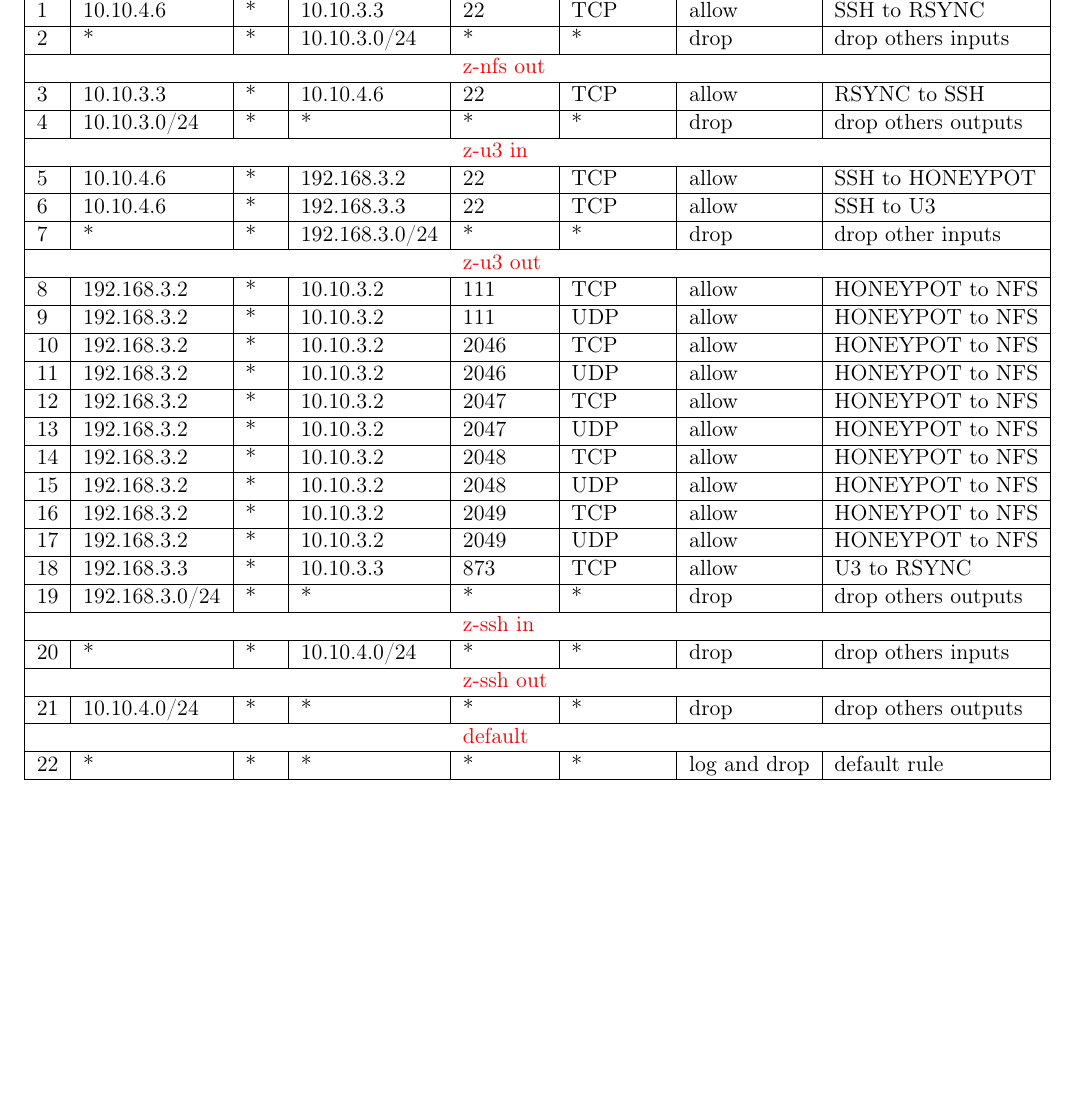
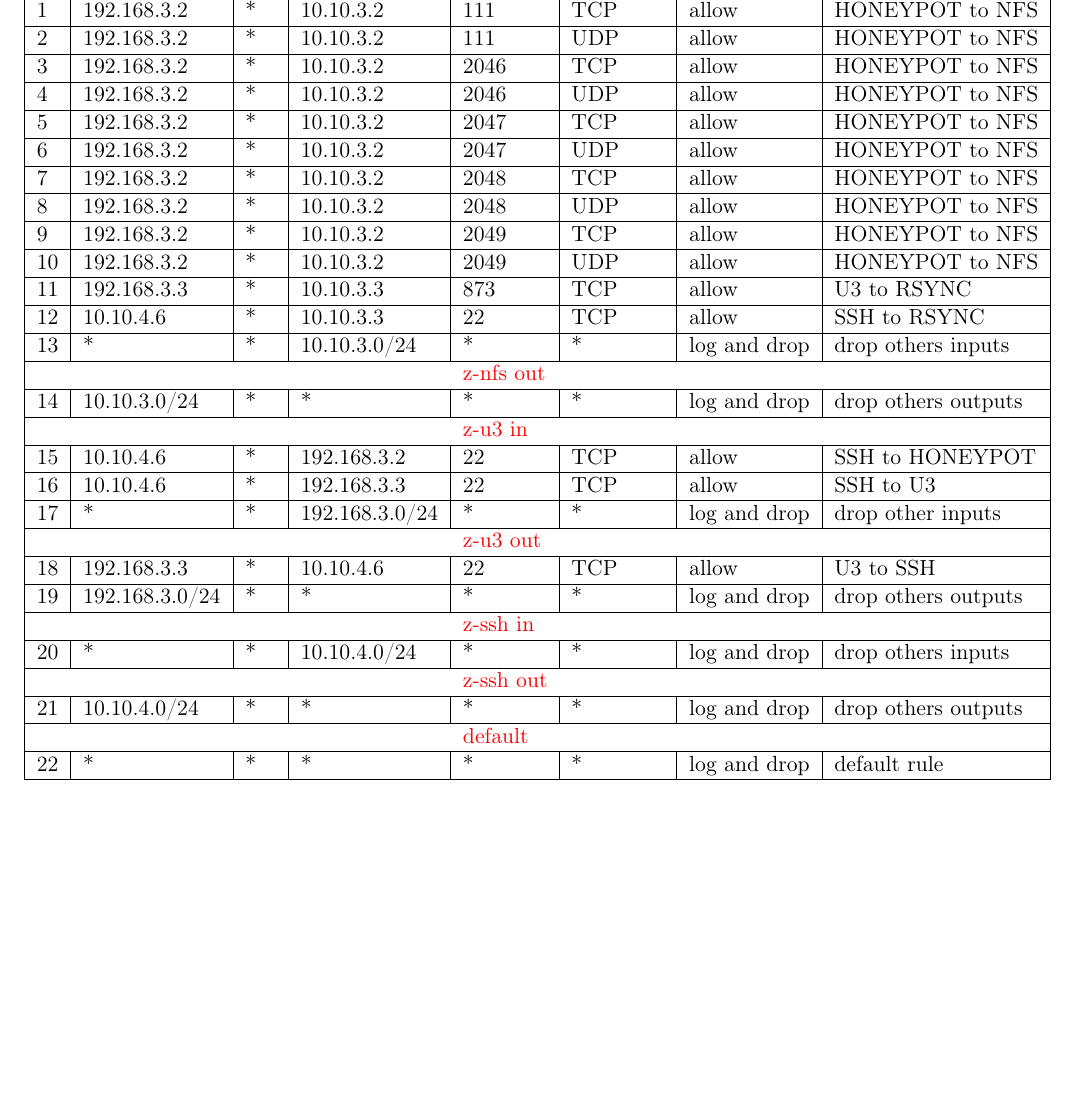
Before and after one commit to OlivierJoris/Firewalls-configuration-using-iptables, a LaTeX document (part_2/report/report.tex): part of page 2 of 2, cut so that both start at the same text, the shorter picture padded with empty space. Compiled offline with pdfLaTeX.

Commit message:
correction fw3 after remarks

```diff
--- a/part_2/report/report.tex
+++ b/part_2/report/report.tex
@@ -44,32 +44,32 @@
   \hline
   \multicolumn{1}{|l|}{\textbf{\#}} & \multicolumn{1}{l|}{\textbf{Source}} & \multicolumn{1}{l|}{\textbf{SP}} & \multicolumn{1}{l|}{\textbf{Destination}} & \multicolumn{1}{l|}{\textbf{DP}} & \multicolumn{1}{l|}{\textbf{Protocol}} & \multicolumn{1}{l|}{\textbf{Action}} & \textbf{Comments}   \\ \hline
                                     &                                      &                                  &                                           & {\color[HTML]{FE0000} z-nfs in}  &                                        &                                      &                     \\ \hline
-  \multicolumn{1}{|l|}{1}           & \multicolumn{1}{l|}{10.10.4.6}       & \multicolumn{1}{l|}{*}           & \multicolumn{1}{l|}{10.10.3.3}            & \multicolumn{1}{l|}{22}          & \multicolumn{1}{l|}{TCP}               & \multicolumn{1}{l|}{allow}           & SSH to RSYNC        \\ \hline
-  \multicolumn{1}{|l|}{2}           & \multicolumn{1}{l|}{*}               & \multicolumn{1}{l|}{*}           & \multicolumn{1}{l|}{10.10.3.0/24}         & \multicolumn{1}{l|}{*}           & \multicolumn{1}{l|}{*}                 & \multicolumn{1}{l|}{drop}            & drop others inputs  \\ \hline
+  \multicolumn{1}{|l|}{1}           & \multicolumn{1}{l|}{192.168.3.2}     & \multicolumn{1}{l|}{*}           & \multicolumn{1}{l|}{10.10.3.2}            & \multicolumn{1}{l|}{111}         & \multicolumn{1}{l|}{TCP}               & \multicolumn{1}{l|}{allow}           & HONEYPOT to NFS     \\ \hline
+  \multicolumn{1}{|l|}{2}           & \multicolumn{1}{l|}{192.168.3.2}     & \multicolumn{1}{l|}{*}           & \multicolumn{1}{l|}{10.10.3.2}            & \multicolumn{1}{l|}{111}         & \multicolumn{1}{l|}{UDP}               & \multicolumn{1}{l|}{allow}           & HONEYPOT to NFS     \\ \hline
+  \multicolumn{1}{|l|}{3}          & \multicolumn{1}{l|}{192.168.3.2}     & \multicolumn{1}{l|}{*}           & \multicolumn{1}{l|}{10.10.3.2}            & \multicolumn{1}{l|}{2046}        & \multicolumn{1}{l|}{TCP}               & \multicolumn{1}{l|}{allow}           & HONEYPOT to NFS     \\ \hline
+  \multicolumn{1}{|l|}{4}          & \multicolumn{1}{l|}{192.168.3.2}     & \multicolumn{1}{l|}{*}           & \multicolumn{1}{l|}{10.10.3.2}            & \multicolumn{1}{l|}{2046}        & \multicolumn{1}{l|}{UDP}               & \multicolumn{1}{l|}{allow}           & HONEYPOT to NFS     \\ \hline
+  \multicolumn{1}{|l|}{5}          & \multicolumn{1}{l|}{192.168.3.2}     & \multicolumn{1}{l|}{*}           & \multicolumn{1}{l|}{10.10.3.2}            & \multicolumn{1}{l|}{2047}        & \multicolumn{1}{l|}{TCP}               & \multicolumn{1}{l|}{allow}           & HONEYPOT to NFS     \\ \hline
+  \multicolumn{1}{|l|}{6}          & \multicolumn{1}{l|}{192.168.3.2}     & \multicolumn{1}{l|}{*}           & \multicolumn{1}{l|}{10.10.3.2}            & \multicolumn{1}{l|}{2047}        & \multicolumn{1}{l|}{UDP}               & \multicolumn{1}{l|}{allow}           & HONEYPOT to NFS     \\ \hline
+  \multicolumn{1}{|l|}{7}          & \multicolumn{1}{l|}{192.168.3.2}     & \multicolumn{1}{l|}{*}           & \multicolumn{1}{l|}{10.10.3.2}            & \multicolumn{1}{l|}{2048}        & \multicolumn{1}{l|}{TCP}               & \multicolumn{1}{l|}{allow}           & HONEYPOT to NFS     \\ \hline
+  \multicolumn{1}{|l|}{8}          & \multicolumn{1}{l|}{192.168.3.2}     & \multicolumn{1}{l|}{*}           & \multicolumn{1}{l|}{10.10.3.2}            & \multicolumn{1}{l|}{2048}        & \multicolumn{1}{l|}{UDP}               & \multicolumn{1}{l|}{allow}           & HONEYPOT to NFS     \\ \hline
+  \multicolumn{1}{|l|}{9}          & \multicolumn{1}{l|}{192.168.3.2}     & \multicolumn{1}{l|}{*}           & \multicolumn{1}{l|}{10.10.3.2}            & \multicolumn{1}{l|}{2049}        & \multicolumn{1}{l|}{TCP}               & \multicolumn{1}{l|}{allow}           & HONEYPOT to NFS     \\ \hline
+  \multicolumn{1}{|l|}{10}          & \multicolumn{1}{l|}{192.168.3.2}     & \multicolumn{1}{l|}{*}           & \multicolumn{1}{l|}{10.10.3.2}            & \multicolumn{1}{l|}{2049}        & \multicolumn{1}{l|}{UDP}               & \multicolumn{1}{l|}{allow}           & HONEYPOT to NFS     \\ \hline
+  \multicolumn{1}{|l|}{11}          & \multicolumn{1}{l|}{192.168.3.3}     & \multicolumn{1}{l|}{*}           & \multicolumn{1}{l|}{10.10.3.3}            & \multicolumn{1}{l|}{873}         & \multicolumn{1}{l|}{TCP}               & \multicolumn{1}{l|}{allow}           & U3 to RSYNC         \\ \hline
+  \multicolumn{1}{|l|}{12}           & \multicolumn{1}{l|}{10.10.4.6}       & \multicolumn{1}{l|}{*}           & \multicolumn{1}{l|}{10.10.3.3}            & \multicolumn{1}{l|}{22}          & \multicolumn{1}{l|}{TCP}               & \multicolumn{1}{l|}{allow}           & SSH to RSYNC        \\ \hline
+  \multicolumn{1}{|l|}{13}           & \multicolumn{1}{l|}{*}               & \multicolumn{1}{l|}{*}           & \multicolumn{1}{l|}{10.10.3.0/24}         & \multicolumn{1}{l|}{*}           & \multicolumn{1}{l|}{*}                 & \multicolumn{1}{l|}{log and drop}            & drop others inputs  \\ \hline
                                     &                                      &                                  &                                           & {\color[HTML]{FE0000} z-nfs out} &                                        &                                      &                     \\ \hline
-  \multicolumn{1}{|l|}{3}           & \multicolumn{1}{l|}{10.10.3.3}       & \multicolumn{1}{l|}{*}           & \multicolumn{1}{l|}{10.10.4.6}            & \multicolumn{1}{l|}{22}          & \multicolumn{1}{l|}{TCP}               & \multicolumn{1}{l|}{allow}           & RSYNC to SSH        \\ \hline
-  \multicolumn{1}{|l|}{4}           & \multicolumn{1}{l|}{10.10.3.0/24}    & \multicolumn{1}{l|}{*}           & \multicolumn{1}{l|}{*}                    & \multicolumn{1}{l|}{*}           & \multicolumn{1}{l|}{*}                 & \multicolumn{1}{l|}{drop}            & drop others outputs \\ \hline
+  \multicolumn{1}{|l|}{14}           & \multicolumn{1}{l|}{10.10.3.0/24}    & \multicolumn{1}{l|}{*}           & \multicolumn{1}{l|}{*}                    & \multicolumn{1}{l|}{*}           & \multicolumn{1}{l|}{*}                 & \multicolumn{1}{l|}{log and drop}            & drop others outputs \\ \hline
                                     &                                      &                                  &                                           & {\color[HTML]{FE0000} z-u3 in}   &                                        &                                      &                     \\ \hline
-  \multicolumn{1}{|l|}{5}           & \multicolumn{1}{l|}{10.10.4.6}       & \multicolumn{1}{l|}{*}           & \multicolumn{1}{l|}{192.168.3.2}          & \multicolumn{1}{l|}{22}          & \multicolumn{1}{l|}{TCP}               & \multicolumn{1}{l|}{allow}           & SSH to HONEYPOT     \\ \hline
-  \multicolumn{1}{|l|}{6}           & \multicolumn{1}{l|}{10.10.4.6}       & \multicolumn{1}{l|}{*}           & \multicolumn{1}{l|}{192.168.3.3}          & \multicolumn{1}{l|}{22}          & \multicolumn{1}{l|}{TCP}               & \multicolumn{1}{l|}{allow}           & SSH to U3           \\ \hline
-  \multicolumn{1}{|l|}{7}           & \multicolumn{1}{l|}{*}               & \multicolumn{1}{l|}{*}           & \multicolumn{1}{l|}{192.168.3.0/24}       & \multicolumn{1}{l|}{*}           & \multicolumn{1}{l|}{*}                 & \multicolumn{1}{l|}{drop}            & drop other inputs   \\ \hline
+  \multicolumn{1}{|l|}{15}           & \multicolumn{1}{l|}{10.10.4.6}       & \multicolumn{1}{l|}{*}           & \multicolumn{1}{l|}{192.168.3.2}          & \multicolumn{1}{l|}{22}          & \multicolumn{1}{l|}{TCP}               & \multicolumn{1}{l|}{allow}           & SSH to HONEYPOT     \\ \hline
+  \multicolumn{1}{|l|}{16}           & \multicolumn{1}{l|}{10.10.4.6}       & \multicolumn{1}{l|}{*}           & \multicolumn{1}{l|}{192.168.3.3}          & \multicolumn{1}{l|}{22}          & \multicolumn{1}{l|}{TCP}               & \multicolumn{1}{l|}{allow}           & SSH to U3           \\ \hline
+  \multicolumn{1}{|l|}{17}           & \multicolumn{1}{l|}{*}               & \multicolumn{1}{l|}{*}           & \multicolumn{1}{l|}{192.168.3.0/24}       & \multicolumn{1}{l|}{*}           & \multicolumn{1}{l|}{*}                 & \multicolumn{1}{l|}{log and drop}            & drop other inputs   \\ \hline
                                     &                                      &                                  &                                           & {\color[HTML]{FE0000} z-u3 out}  &                                        &                                      &                     \\ \hline
-  \multicolumn{1}{|l|}{8}           & \multicolumn{1}{l|}{192.168.3.2}     & \multicolumn{1}{l|}{*}           & \multicolumn{1}{l|}{10.10.3.2}            & \multicolumn{1}{l|}{111}         & \multicolumn{1}{l|}{TCP}               & \multicolumn{1}{l|}{allow}           & HONEYPOT to NFS     \\ \hline
-  \multicolumn{1}{|l|}{9}           & \multicolumn{1}{l|}{192.168.3.2}     & \multicolumn{1}{l|}{*}           & \multicolumn{1}{l|}{10.10.3.2}            & \multicolumn{1}{l|}{111}         & \multicolumn{1}{l|}{UDP}               & \multicolumn{1}{l|}{allow}           & HONEYPOT to NFS     \\ \hline
-  \multicolumn{1}{|l|}{10}          & \multicolumn{1}{l|}{192.168.3.2}     & \multicolumn{1}{l|}{*}           & \multicolumn{1}{l|}{10.10.3.2}            & \multicolumn{1}{l|}{2046}        & \multicolumn{1}{l|}{TCP}               & \multicolumn{1}{l|}{allow}           & HONEYPOT to NFS     \\ \hline
-  \multicolumn{1}{|l|}{11}          & \multicolumn{1}{l|}{192.168.3.2}     & \multicolumn{1}{l|}{*}           & \multicolumn{1}{l|}{10.10.3.2}            & \multicolumn{1}{l|}{2046}        & \multicolumn{1}{l|}{UDP}               & \multicolumn{1}{l|}{allow}           & HONEYPOT to NFS     \\ \hline
-  \multicolumn{1}{|l|}{12}          & \multicolumn{1}{l|}{192.168.3.2}     & \multicolumn{1}{l|}{*}           & \multicolumn{1}{l|}{10.10.3.2}            & \multicolumn{1}{l|}{2047}        & \multicolumn{1}{l|}{TCP}               & \multicolumn{1}{l|}{allow}           & HONEYPOT to NFS     \\ \hline
-  \multicolumn{1}{|l|}{13}          & \multicolumn{1}{l|}{192.168.3.2}     & \multicolumn{1}{l|}{*}           & \multicolumn{1}{l|}{10.10.3.2}            & \multicolumn{1}{l|}{2047}        & \multicolumn{1}{l|}{UDP}               & \multicolumn{1}{l|}{allow}           & HONEYPOT to NFS     \\ \hline
-  \multicolumn{1}{|l|}{14}          & \multicolumn{1}{l|}{192.168.3.2}     & \multicolumn{1}{l|}{*}           & \multicolumn{1}{l|}{10.10.3.2}            & \multicolumn{1}{l|}{2048}        & \multicolumn{1}{l|}{TCP}               & \multicolumn{1}{l|}{allow}           & HONEYPOT to NFS     \\ \hline
-  \multicolumn{1}{|l|}{15}          & \multicolumn{1}{l|}{192.168.3.2}     & \multicolumn{1}{l|}{*}           & \multicolumn{1}{l|}{10.10.3.2}            & \multicolumn{1}{l|}{2048}        & \multicolumn{1}{l|}{UDP}               & \multicolumn{1}{l|}{allow}           & HONEYPOT to NFS     \\ \hline
-  \multicolumn{1}{|l|}{16}          & \multicolumn{1}{l|}{192.168.3.2}     & \multicolumn{1}{l|}{*}           & \multicolumn{1}{l|}{10.10.3.2}            & \multicolumn{1}{l|}{2049}        & \multicolumn{1}{l|}{TCP}               & \multicolumn{1}{l|}{allow}           & HONEYPOT to NFS     \\ \hline
-  \multicolumn{1}{|l|}{17}          & \multicolumn{1}{l|}{192.168.3.2}     & \multicolumn{1}{l|}{*}           & \multicolumn{1}{l|}{10.10.3.2}            & \multicolumn{1}{l|}{2049}        & \multicolumn{1}{l|}{UDP}               & \multicolumn{1}{l|}{allow}           & HONEYPOT to NFS     \\ \hline
-  \multicolumn{1}{|l|}{18}          & \multicolumn{1}{l|}{192.168.3.3}     & \multicolumn{1}{l|}{*}           & \multicolumn{1}{l|}{10.10.3.3}            & \multicolumn{1}{l|}{873}         & \multicolumn{1}{l|}{TCP}               & \multicolumn{1}{l|}{allow}           & U3 to RSYNC         \\ \hline
-  \multicolumn{1}{|l|}{19}          & \multicolumn{1}{l|}{192.168.3.0/24}  & \multicolumn{1}{l|}{*}           & \multicolumn{1}{l|}{*}                    & \multicolumn{1}{l|}{*}           & \multicolumn{1}{l|}{*}                 & \multicolumn{1}{l|}{drop}            & drop others outputs \\ \hline
+  \multicolumn{1}{|l|}{18}          & \multicolumn{1}{l|}{192.168.3.3}  & \multicolumn{1}{l|}{*}           & \multicolumn{1}{l|}{10.10.4.6}                    & \multicolumn{1}{l|}{22}           & \multicolumn{1}{l|}{TCP}                 & \multicolumn{1}{l|}{allow}            & U3 to SSH \\ \hline
+  \multicolumn{1}{|l|}{19}          & \multicolumn{1}{l|}{192.168.3.0/24}  & \multicolumn{1}{l|}{*}           & \multicolumn{1}{l|}{*}                    & \multicolumn{1}{l|}{*}           & \multicolumn{1}{l|}{*}                 & \multicolumn{1}{l|}{log and drop}            & drop others outputs \\ \hline
                                     &                                      &                                  &                                           & {\color[HTML]{FE0000} z-ssh in}  &                                        &                                      &                     \\ \hline
-  \multicolumn{1}{|l|}{20}          & \multicolumn{1}{l|}{*}               & \multicolumn{1}{l|}{*}           & \multicolumn{1}{l|}{10.10.4.0/24}         & \multicolumn{1}{l|}{*}           & \multicolumn{1}{l|}{*}                 & \multicolumn{1}{l|}{drop}            & drop others inputs  \\ \hline
+  \multicolumn{1}{|l|}{20}          & \multicolumn{1}{l|}{*}               & \multicolumn{1}{l|}{*}           & \multicolumn{1}{l|}{10.10.4.0/24}         & \multicolumn{1}{l|}{*}           & \multicolumn{1}{l|}{*}                 & \multicolumn{1}{l|}{log and drop}            & drop others inputs  \\ \hline
                                     &                                      &                                  &                                           & {\color[HTML]{FE0000} z-ssh out} &                                        &                                      &                     \\ \hline
-  \multicolumn{1}{|l|}{21}          & \multicolumn{1}{l|}{10.10.4.0/24}    & \multicolumn{1}{l|}{*}           & \multicolumn{1}{l|}{*}                    & \multicolumn{1}{l|}{*}           & \multicolumn{1}{l|}{*}                 & \multicolumn{1}{l|}{drop}            & drop others outputs \\ \hline
+  \multicolumn{1}{|l|}{21}          & \multicolumn{1}{l|}{10.10.4.0/24}    & \multicolumn{1}{l|}{*}           & \multicolumn{1}{l|}{*}                    & \multicolumn{1}{l|}{*}           & \multicolumn{1}{l|}{*}                 & \multicolumn{1}{l|}{log and drop}            & drop others outputs \\ \hline
                                     &                                      &                                  &                                           & {\color[HTML]{FE0000} default}   &                                        &                                      &                     \\ \hline
   \multicolumn{1}{|l|}{22}          & \multicolumn{1}{l|}{*}               & \multicolumn{1}{l|}{*}           & \multicolumn{1}{l|}{*}                    & \multicolumn{1}{l|}{*}           & \multicolumn{1}{l|}{*}                 & \multicolumn{1}{l|}{log and drop}    & default rule        \\ \hline
 
```
Also changed, not shown: part_2/report/report.pdf.
